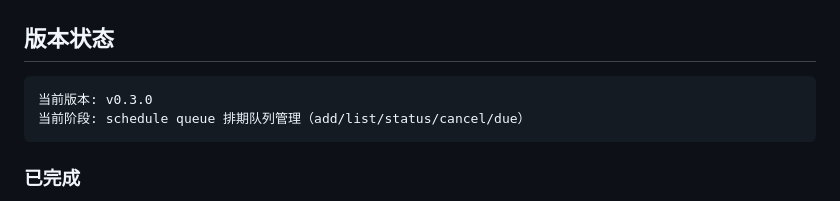
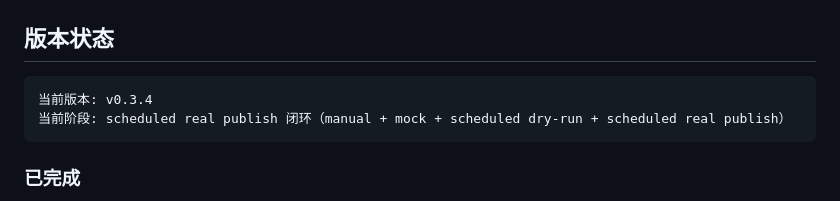
Before and after one commit to yuechangisme/xhs-content-system, a Markdown page: README.md, the part around the change. Drawn GitHub-style.

Commit message:
docs: bump to v0.3.4 with scheduled publish milestone

````diff
--- a/README.md
+++ b/README.md
@@ -9,8 +9,8 @@
 ## 版本状态
 
 ```
-当前版本: v0.3.0
-当前阶段: schedule queue 排期队列管理（add/list/status/cancel/due）
+当前版本: v0.3.4
+当前阶段: scheduled real publish 闭环（manual + mock + scheduled dry-run + scheduled real publish）
 ```
 
 ### 已完成
````
Also changed, not shown: CHANGELOG.md (+36 -0 lines).
